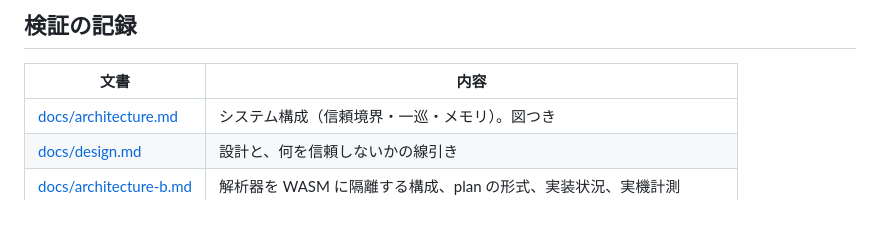
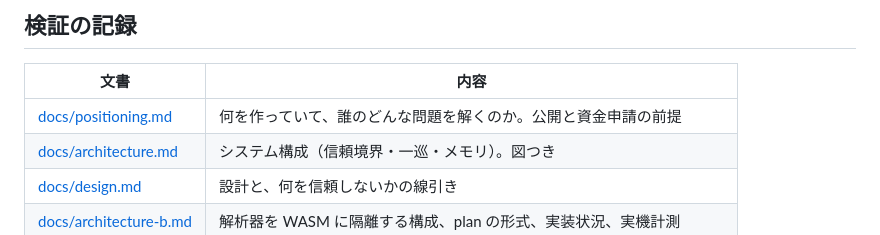
Before and after one commit to habakan/jitsu-in-pico, a Markdown page: README.md, the part around the change. Rendered like a GitHub page.

```diff
--- a/README.md
+++ b/README.md
@@ -97,6 +97,7 @@ make check-camera-sim  # camera.pio を Python のシミュレータで検証
 
 | 文書 | 内容 |
 |---|---|
+| [docs/positioning.md](docs/positioning.md) | 何を作っていて、誰のどんな問題を解くのか。公開と資金申請の前提 |
 | [docs/architecture.md](docs/architecture.md) | システム構成（信頼境界・一巡・メモリ）。図つき |
 | [docs/design.md](docs/design.md) | 設計と、何を信頼しないかの線引き |
 | [docs/architecture-b.md](docs/architecture-b.md) | 解析器を WASM に隔離する構成、plan の形式、実装状況、実機計測 |
```
Also changed, not shown: docs/architecture-b.md (+3 -0 lines), docs/positioning.md (added, +109 -0 lines).
